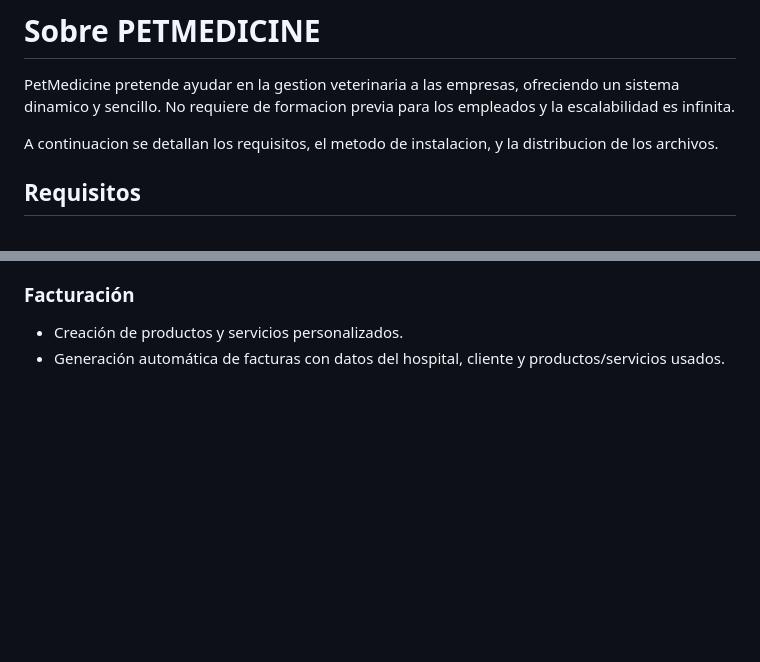
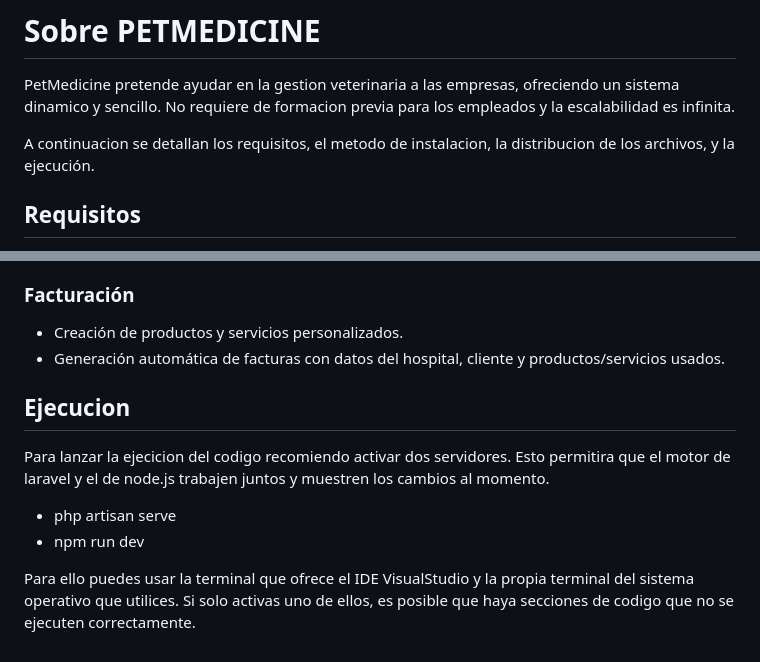
Before and after one commit to DiegoAmaro26/TrabajoWEB, a Markdown page: README.md, 2 parts joined by grey strips. Drawn GitHub-style; blank space fills up the shorter version.

```diff
--- a/README.md
+++ b/README.md
@@ -75,7 +75,7 @@ Rol: Desarrollador
 PetMedicine pretende ayudar en la gestion veterinaria a las empresas, ofreciendo un sistema dinamico y sencillo.
 No requiere de formacion previa para los empleados y la escalabilidad es infinita.
 
-A continuacion se detallan los requisitos, el metodo de instalacion, y la distribucion de los archivos.
+A continuacion se detallan los requisitos, el metodo de instalacion, la distribucion de los archivos, y la ejecución.
 
 ## Requisitos
 
@@ -116,3 +116,13 @@ Prueba los siguentes comandos en la terminal:
 ### Facturación
 - Creación de productos y servicios personalizados.
 - Generación automática de facturas con datos del hospital, cliente y productos/servicios usados.
+
+## Ejecucion
+Para lanzar la ejecicion del codigo recomiendo activar dos servidores.
+Esto permitira que el motor de laravel y el de node.js trabajen juntos y muestren los cambios al momento.
+
+- php artisan serve
+- npm run dev
+
+Para ello puedes usar la terminal que ofrece el IDE VisualStudio y la propia terminal del sistema operativo que utilices.
+Si solo activas uno de ellos, es posible que haya secciones de codigo que no se ejecuten correctamente.
```
